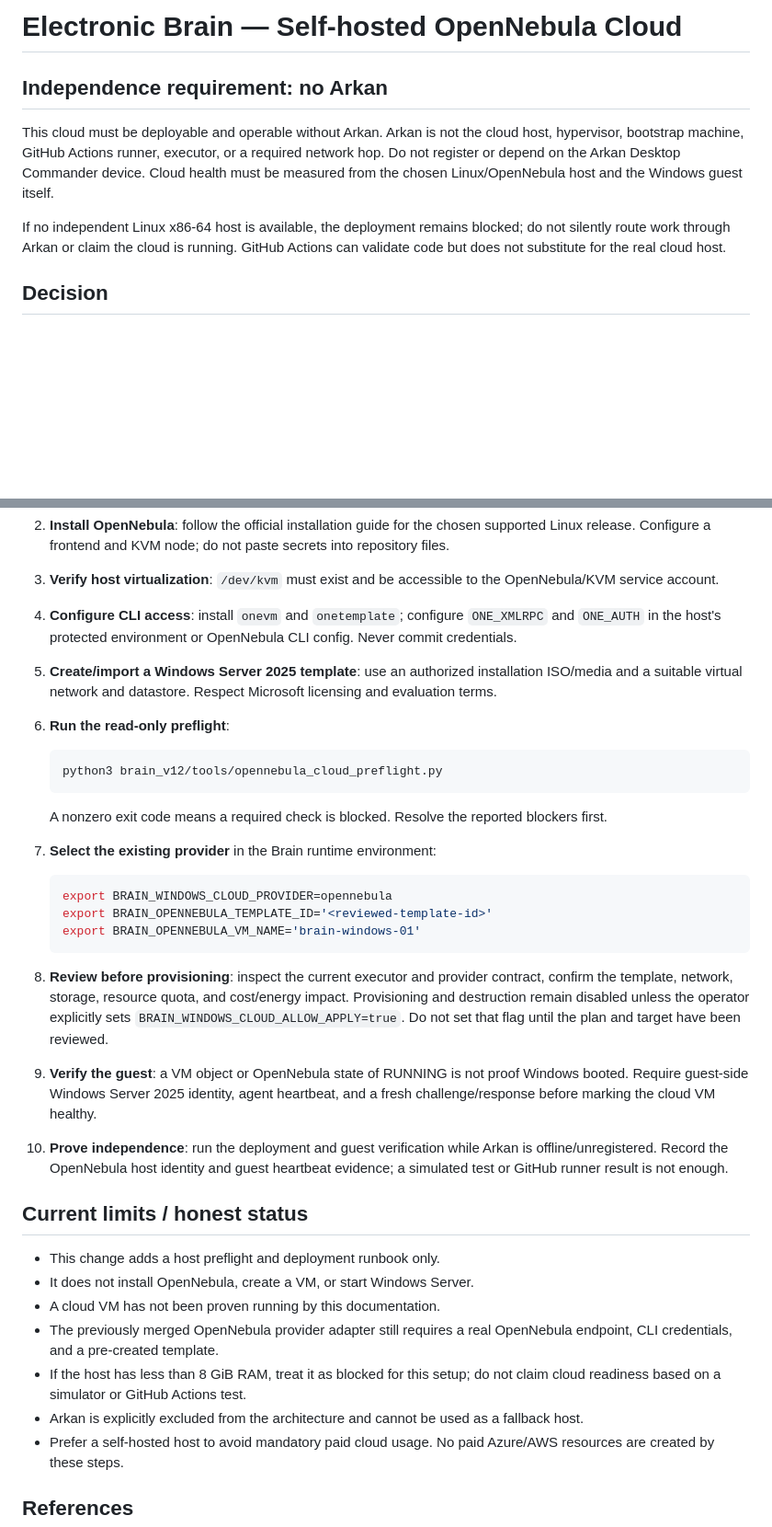
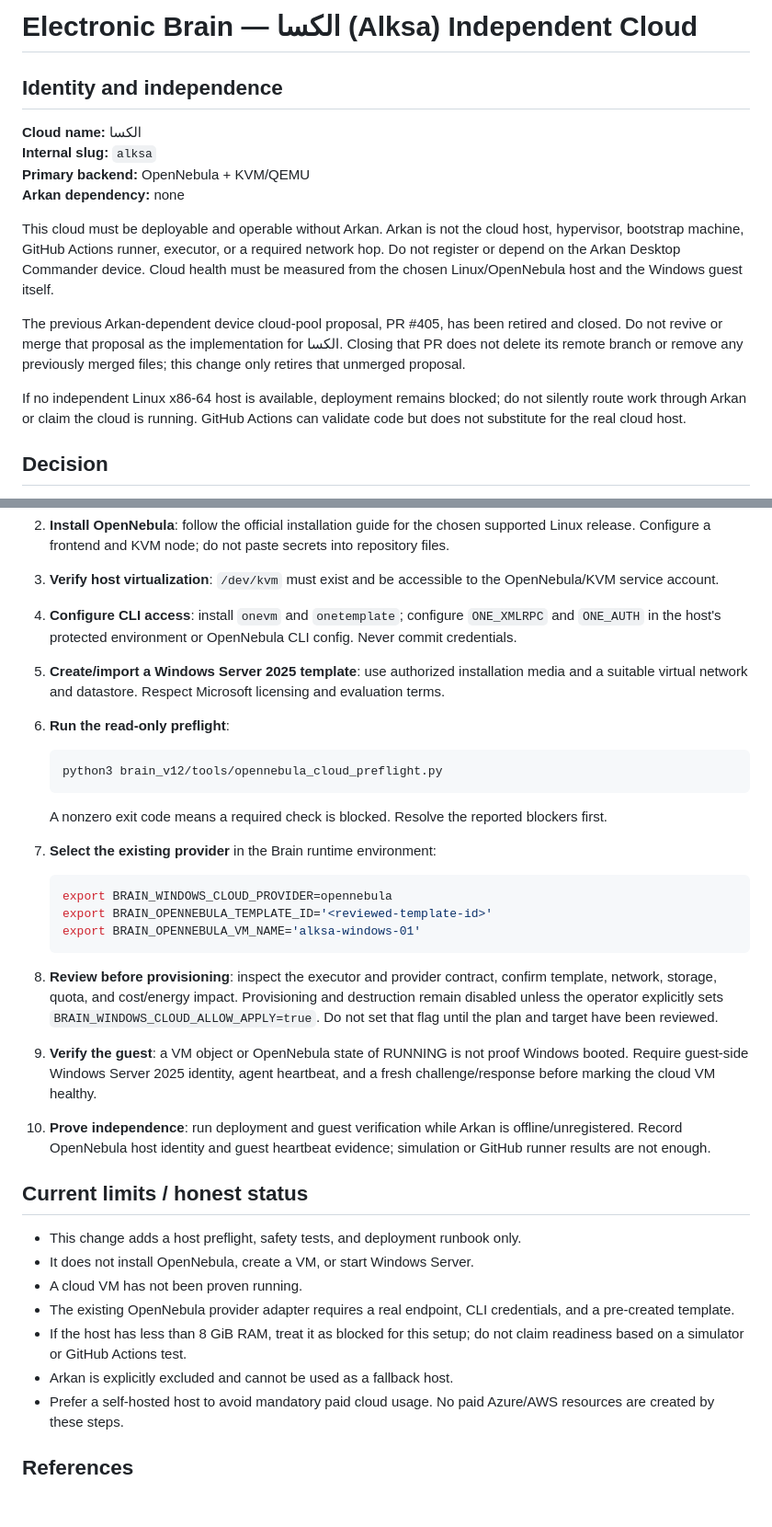
Before and after one commit to omarenserat1980/MySimpleProject, a Markdown page: docs/BRAIN_OPENNEBULA_CLOUD_DEPLOYMENT.md, 2 parts joined by grey strips. Shown at 92% size. Drawn GitHub-style; blank space fills up the shorter version.

Commit message:
docs: name independent cloud Alksa and retire Arkan pool

````diff
--- a/docs/BRAIN_OPENNEBULA_CLOUD_DEPLOYMENT.md
+++ b/docs/BRAIN_OPENNEBULA_CLOUD_DEPLOYMENT.md
@@ -1,10 +1,17 @@
-# Electronic Brain — Self-hosted OpenNebula Cloud
+# Electronic Brain — الكسا (Alksa) Independent Cloud
 
-## Independence requirement: no Arkan
+## Identity and independence
+
+**Cloud name:** الكسا
+**Internal slug:** `alksa`
+**Primary backend:** OpenNebula + KVM/QEMU
+**Arkan dependency:** none
 
 This cloud must be deployable and operable without Arkan. Arkan is not the cloud host, hypervisor, bootstrap machine, GitHub Actions runner, executor, or a required network hop. Do not register or depend on the Arkan Desktop Commander device. Cloud health must be measured from the chosen Linux/OpenNebula host and the Windows guest itself.
 
-If no independent Linux x86-64 host is available, the deployment remains blocked; do not silently route work through Arkan or claim the cloud is running. GitHub Actions can validate code but does not substitute for the real cloud host.
+The previous Arkan-dependent device cloud-pool proposal, PR #405, has been retired and closed. Do not revive or merge that proposal as the implementation for الكسا. Closing that PR does not delete its remote branch or remove any previously merged files; this change only retires that unmerged proposal.
+
+If no independent Linux x86-64 host is available, deployment remains blocked; do not silently route work through Arkan or claim the cloud is running. GitHub Actions can validate code but does not substitute for the real cloud host.
 
 ## Decision
 
@@ -18,7 +25,7 @@ This design uses open-source OpenNebula + KVM/QEMU on a Linux x86-64 host. Cloud
 2. **Install OpenNebula**: follow the official installation guide for the chosen supported Linux release. Configure a frontend and KVM node; do not paste secrets into repository files.
 3. **Verify host virtualization**: `/dev/kvm` must exist and be accessible to the OpenNebula/KVM service account.
 4. **Configure CLI access**: install `onevm` and `onetemplate`; configure `ONE_XMLRPC` and `ONE_AUTH` in the host's protected environment or OpenNebula CLI config. Never commit credentials.
-5. **Create/import a Windows Server 2025 template**: use an authorized installation ISO/media and a suitable virtual network and datastore. Respect Microsoft licensing and evaluation terms.
+5. **Create/import a Windows Server 2025 template**: use authorized installation media and a suitable virtual network and datastore. Respect Microsoft licensing and evaluation terms.
 6. **Run the read-only preflight**:
 
    ```bash
@@ -31,21 +38,21 @@ This design uses open-source OpenNebula + KVM/QEMU on a Linux x86-64 host. Cloud
    ```bash
    export BRAIN_WINDOWS_CLOUD_PROVIDER=opennebula
    export BRAIN_OPENNEBULA_TEMPLATE_ID='<reviewed-template-id>'
-   export BRAIN_OPENNEBULA_VM_NAME='brain-windows-01'
+   export BRAIN_OPENNEBULA_VM_NAME='alksa-windows-01'
    ```
 
-8. **Review before provisioning**: inspect the current executor and provider contract, confirm the template, network, storage, resource quota, and cost/energy impact. Provisioning and destruction remain disabled unless the operator explicitly sets `BRAIN_WINDOWS_CLOUD_ALLOW_APPLY=true`. Do not set that flag until the plan and target have been reviewed.
+8. **Review before provisioning**: inspect the executor and provider contract, confirm template, network, storage, quota, and cost/energy impact. Provisioning and destruction remain disabled unless the operator explicitly sets `BRAIN_WINDOWS_CLOUD_ALLOW_APPLY=true`. Do not set that flag until the plan and target have been reviewed.
 9. **Verify the guest**: a VM object or OpenNebula state of RUNNING is not proof Windows booted. Require guest-side Windows Server 2025 identity, agent heartbeat, and a fresh challenge/response before marking the cloud VM healthy.
-10. **Prove independence**: run the deployment and guest verification while Arkan is offline/unregistered. Record the OpenNebula host identity and guest heartbeat evidence; a simulated test or GitHub runner result is not enough.
+10. **Prove independence**: run deployment and guest verification while Arkan is offline/unregistered. Record OpenNebula host identity and guest heartbeat evidence; simulation or GitHub runner results are not enough.
 
 ## Current limits / honest status
 
-- This change adds a host preflight and deployment runbook only.
+- This change adds a host preflight, safety tests, and deployment runbook only.
 - It does not install OpenNebula, create a VM, or start Windows Server.
-- A cloud VM has not been proven running by this documentation.
-- The previously merged OpenNebula provider adapter still requires a real OpenNebula endpoint, CLI credentials, and a pre-created template.
-- If the host has less than 8 GiB RAM, treat it as blocked for this setup; do not claim cloud readiness based on a simulator or GitHub Actions test.
-- Arkan is explicitly excluded from the architecture and cannot be used as a fallback host.
+- A cloud VM has not been proven running.
+- The existing OpenNebula provider adapter requires a real endpoint, CLI credentials, and a pre-created template.
+- If the host has less than 8 GiB RAM, treat it as blocked for this setup; do not claim readiness based on a simulator or GitHub Actions test.
+- Arkan is explicitly excluded and cannot be used as a fallback host.
 - Prefer a self-hosted host to avoid mandatory paid cloud usage. No paid Azure/AWS resources are created by these steps.
 
 ## References
````
